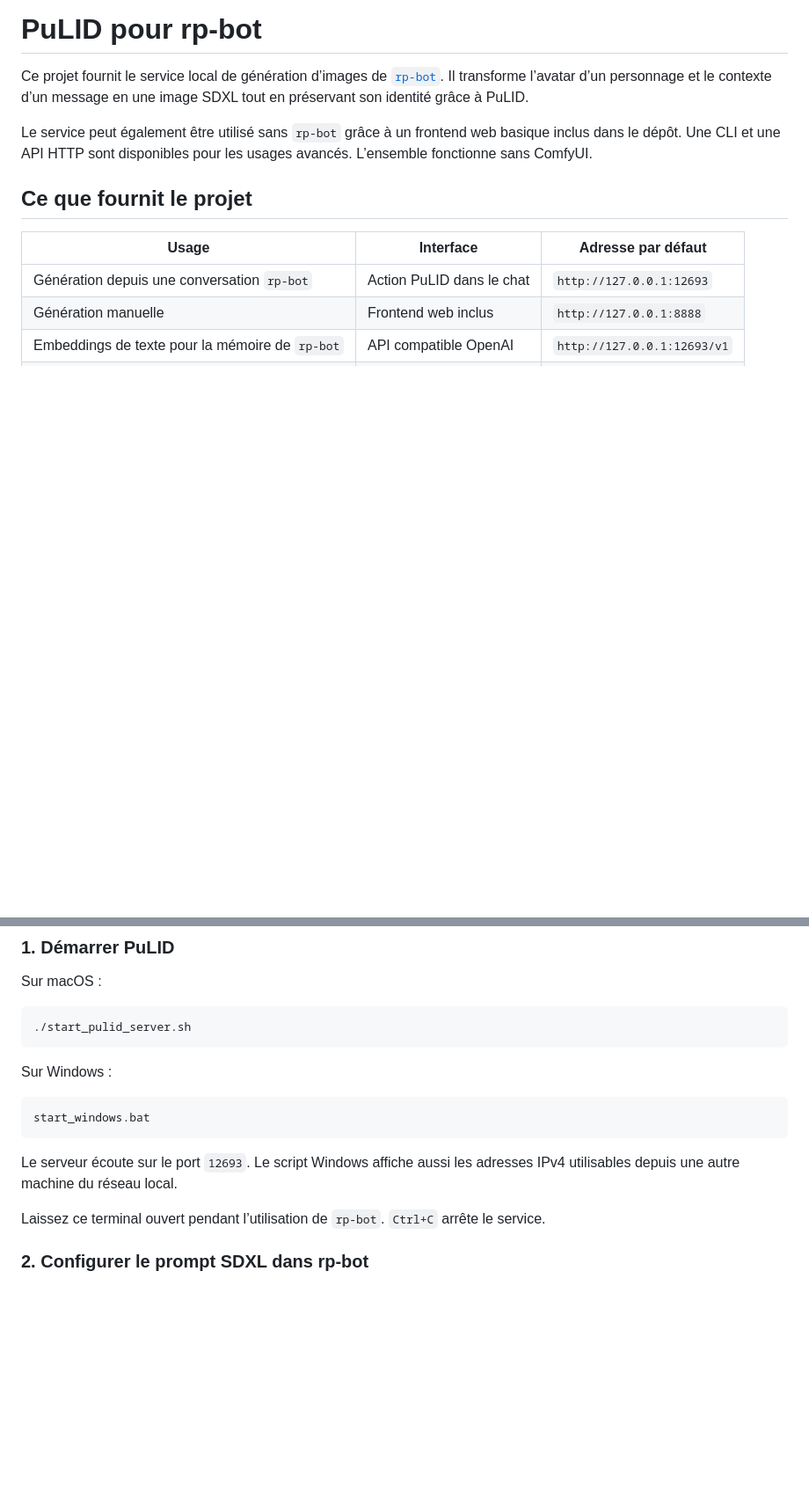
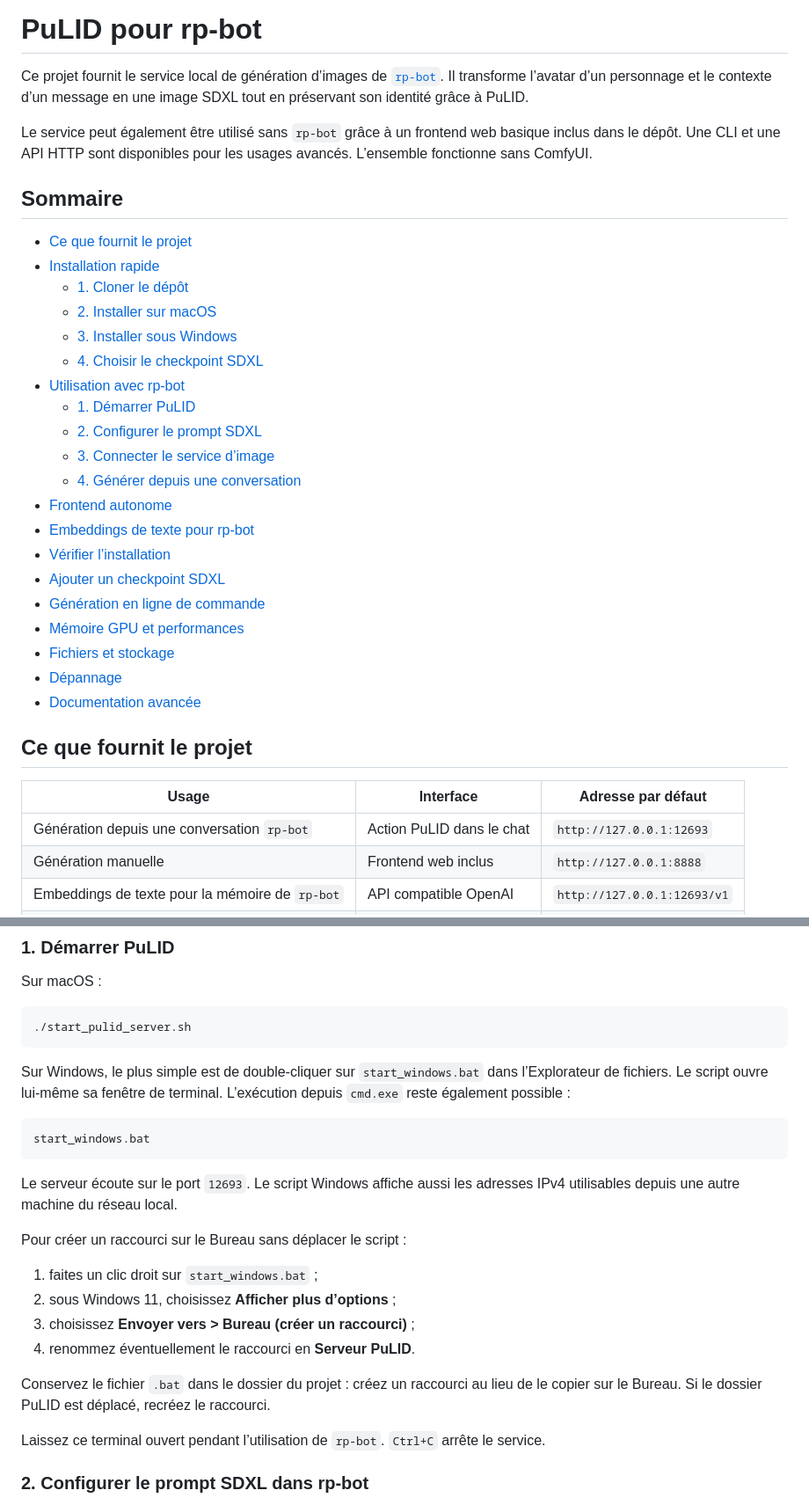
Before and after one commit to oHminod/PuLID, a Markdown page: README.md, 2 parts joined by grey strips. Shown at 88% size. Rendered like a GitHub page; blank space fills up the shorter version.

Commit message:
màj readme pour windows

````diff
--- a/README.md
+++ b/README.md
@@ -8,6 +8,29 @@ identité grâce à PuLID.
 Le service peut également être utilisé sans `rp-bot` grâce à un frontend web
 basique inclus dans le dépôt. Une CLI et une API HTTP sont disponibles pour les
 usages avancés. L’ensemble fonctionne sans ComfyUI.
+
+## Sommaire
+
+- [Ce que fournit le projet](#ce-que-fournit-le-projet)
+- [Installation rapide](#installation-rapide)
+  - [1. Cloner le dépôt](#1-cloner-le-dépôt)
+  - [2. Installer sur macOS](#2-installer-sur-macos)
+  - [3. Installer sous Windows](#3-installer-sous-windows)
+  - [4. Choisir le checkpoint SDXL](#4-choisir-le-checkpoint-sdxl)
+- [Utilisation avec rp-bot](#utilisation-avec-rp-bot)
+  - [1. Démarrer PuLID](#1-démarrer-pulid)
+  - [2. Configurer le prompt SDXL](#2-configurer-le-prompt-sdxl-dans-rp-bot)
+  - [3. Connecter le service d’image](#3-connecter-le-service-dimage)
+  - [4. Générer depuis une conversation](#4-générer-depuis-une-conversation)
+- [Frontend autonome](#frontend-autonome)
+- [Embeddings de texte pour rp-bot](#embeddings-de-texte-pour-rp-bot)
+- [Vérifier l’installation](#vérifier-linstallation)
+- [Ajouter un checkpoint SDXL](#ajouter-un-checkpoint-sdxl)
+- [Génération en ligne de commande](#génération-en-ligne-de-commande)
+- [Mémoire GPU et performances](#mémoire-gpu-et-performances)
+- [Fichiers et stockage](#fichiers-et-stockage)
+- [Dépannage](#dépannage)
+- [Documentation avancée](#documentation-avancée)
 
 ## Ce que fournit le projet
 
@@ -127,7 +150,9 @@ Sur macOS :
 ./start_pulid_server.sh
 ```
 
-Sur Windows :
+Sur Windows, le plus simple est de double-cliquer sur `start_windows.bat` dans
+l’Explorateur de fichiers. Le script ouvre lui-même sa fenêtre de terminal.
+L’exécution depuis `cmd.exe` reste également possible :
 
 ```bat
 start_windows.bat
@@ -135,6 +160,17 @@ start_windows.bat
 
 Le serveur écoute sur le port `12693`. Le script Windows affiche aussi les
 adresses IPv4 utilisables depuis une autre machine du réseau local.
+
+Pour créer un raccourci sur le Bureau sans déplacer le script :
+
+1. faites un clic droit sur `start_windows.bat` ;
+2. sous Windows 11, choisissez **Afficher plus d’options** ;
+3. choisissez **Envoyer vers > Bureau (créer un raccourci)** ;
+4. renommez éventuellement le raccourci en **Serveur PuLID**.
+
+Conservez le fichier `.bat` dans le dossier du projet : créez un raccourci au
+lieu de le copier sur le Bureau. Si le dossier PuLID est déplacé, recréez le
+raccourci.
 
 Laissez ce terminal ouvert pendant l’utilisation de `rp-bot`. `Ctrl+C` arrête
 le service.
````
Also changed, not shown: other parts of README.md (+6 -1 lines).
